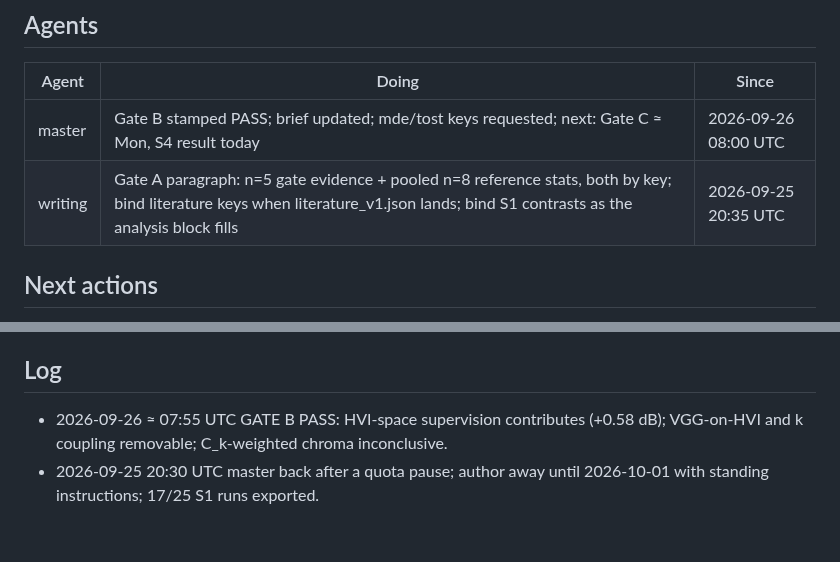
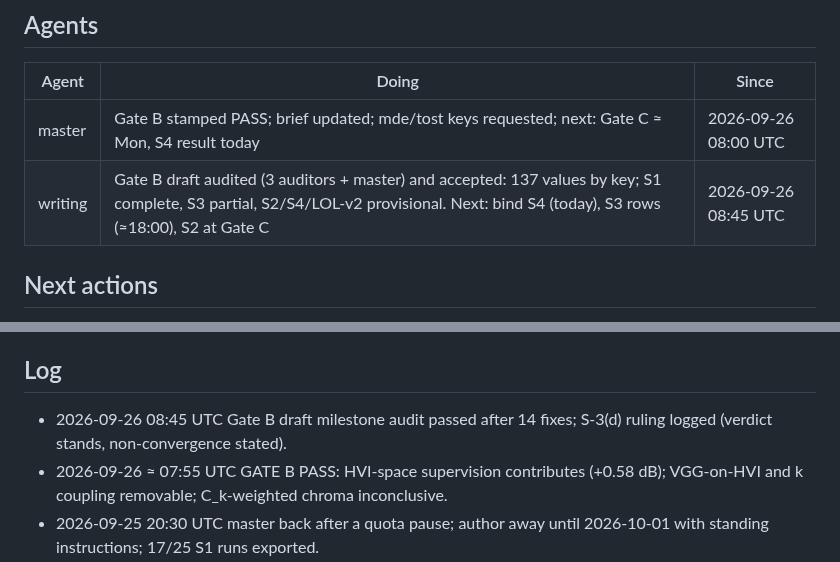
Before and after one commit to Limtriangle/paper, a Markdown page: ralph/STATUS.md, 2 parts joined by grey strips. Rendered like a GitHub page; blank space fills up the shorter version.

Commit message:
status: Gate B draft audited and accepted
Co-Authored-By: Claude Fable 5.1 <noreply@anthropic.com>

```diff
--- a/ralph/STATUS.md
+++ b/ralph/STATUS.md
@@ -15,7 +15,7 @@
 | Agent | Doing | Since |
 |---|---|---|
 | master | Gate B stamped PASS; brief updated; mde/tost keys requested; next: Gate C ≈ Mon, S4 result today | 2026-09-26 08:00 UTC |
-| writing | Gate A paragraph: n=5 gate evidence + pooled n=8 reference stats, both by key; bind literature keys when literature_v1.json lands; bind S1 contrasts as the analysis block fills | 2026-09-25 20:35 UTC |
+| writing | Gate B draft audited (3 auditors + master) and accepted: 137 values by key; S1 complete, S3 partial, S2/S4/LOL-v2 provisional. Next: bind S4 (today), S3 rows (≈18:00), S2 at Gate C | 2026-09-26 08:45 UTC |
 
 ## Next actions
 - **Author away until Thu 2026-10-01** (INBOX line 42): master decides pre-registered rules and §8 pivots and logs them; no new scope; when training ends → final evals, analysis, final draft, full audit, push; paper NOT marked complete; `ralph/AUTHOR_BRIEF.md` is the hand-over document.
@@ -24,6 +24,7 @@
 - writing: bind keys as they appear; never compute a number; storyline move 2 now has its first measured sentence (reproduction under upstream's reporting conditions).
 
 ## Log
+- 2026-09-26 08:45 UTC Gate B draft milestone audit passed after 14 fixes; S-3(d) ruling logged (verdict stands, non-convergence stated).
 - 2026-09-26 ≈ 07:55 UTC GATE B PASS: HVI-space supervision contributes (+0.58 dB); VGG-on-HVI and k coupling removable; C_k-weighted chroma inconclusive.
 - 2026-09-25 20:30 UTC master back after a quota pause; author away until 2026-10-01 with standing instructions; 17/25 S1 runs exported.
 - 2026-09-25 04:00 UTC agents switched to Opus 5.5 until Fri 20:00 UTC; decision authority restricted to pre-registered PASS stamps.
```
